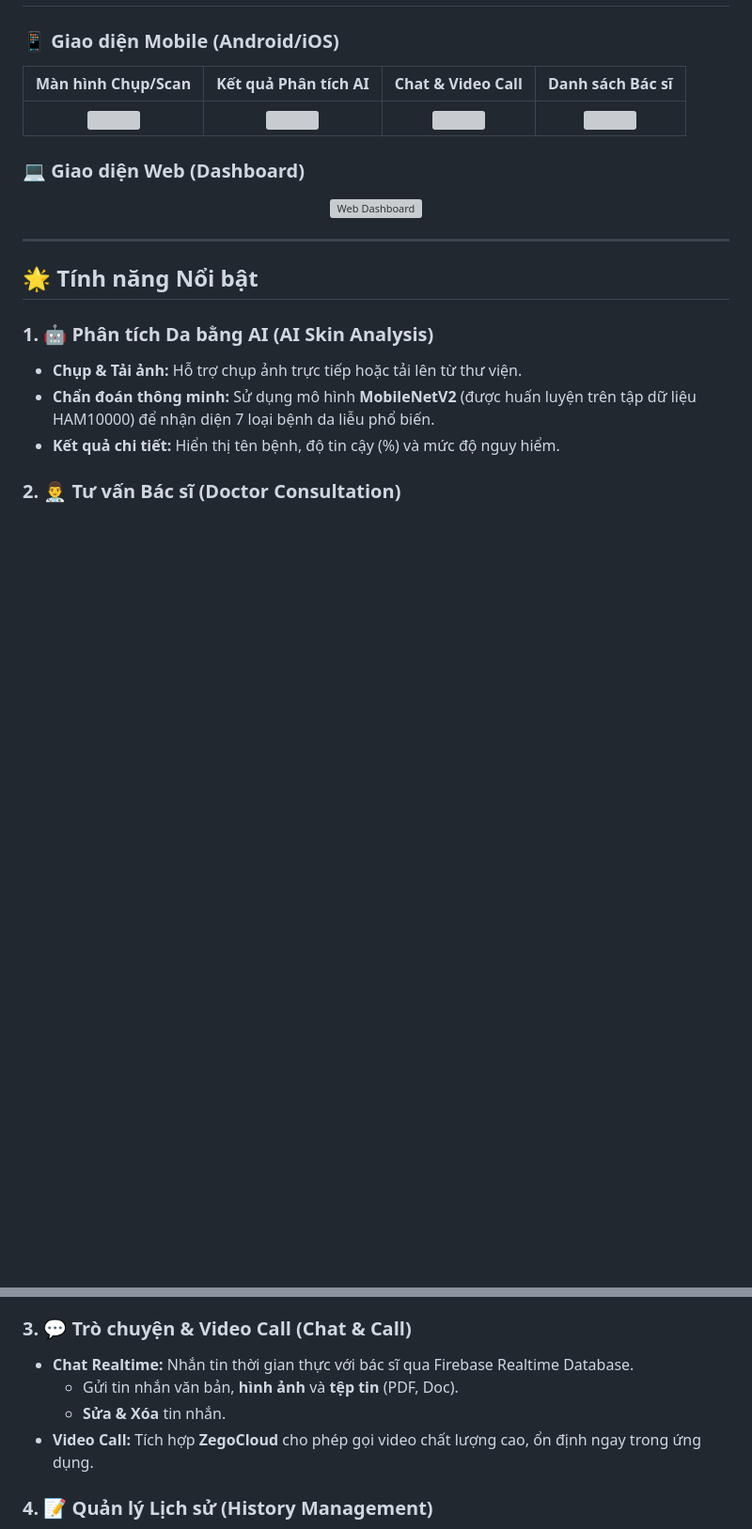
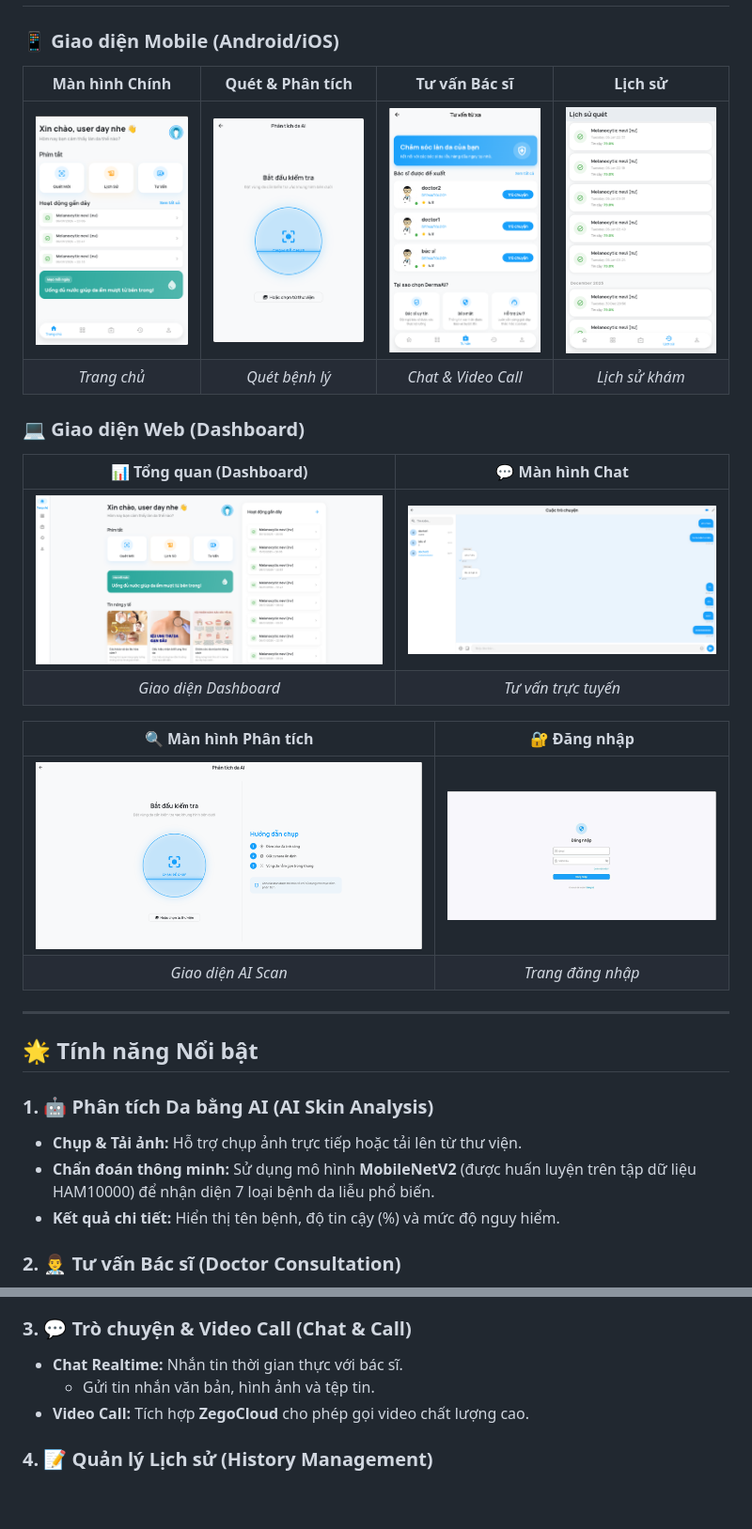
Before and after one commit to hongAn-dev/DermaAI, a Markdown page: README.md, 2 parts joined by grey strips. Shown at 94% size. Drawn GitHub-style; blank space fills up the shorter version; grey boxes are pictures that could not be loaded.

```diff
--- a/README.md
+++ b/README.md
@@ -12,14 +12,23 @@ DermaAI là ứng dụng đa nền tảng (Mobile & Web) thông minh giúp ngư
 ## 📸 Demo & Giao diện (Screenshots)
 
 ### 📱 Giao diện Mobile (Android/iOS)
-| Màn hình Chụp/Scan | Kết quả Phân tích AI | Chat & Video Call | Danh sách Bác sĩ |
-|:------------------:|:--------------------:|:-----------------:|:----------------:|
-| <img src="LINK_ANH_SCAN_CUA_BAN" width="200"> | <img src="LINK_ANH_KET_QUA_CUA_BAN" width="200"> | <img src="LINK_ANH_CHAT_CUA_BAN" width="200"> | <img src="LINK_ANH_BAC_SI_CUA_BAN" width="200"> |
+
+| Màn hình Chính | Quét & Phân tích | Tư vấn Bác sĩ | Lịch sử |
+|:---:|:---:|:---:|:---:|
+| <img src="assets/images/screenshots/mobile_home.png" width="200" alt="Home"> | <img src="assets/images/screenshots/mobile_scan.png" width="200" alt="Scan"> | <img src="assets/images/screenshots/mobile_consult.png" width="200" alt="Consult"> | <img src="assets/images/screenshots/mobile_history.png" width="200" alt="History"> |
+| *Trang chủ* | *Quét bệnh lý* | *Chat & Video Call* | *Lịch sử khám* |
 
 ### 💻 Giao diện Web (Dashboard)
-<div align="center">
-  <img src="LINK_ANH_WEB_TONG_QUAN_CUA_BAN" width="100%" alt="Web Dashboard">
-</div>
+
+| 📊 Tổng quan (Dashboard) | 💬 Màn hình Chat |
+|:---:|:---:|
+| <img src="assets/images/screenshots/web_home.png" width="100%" alt="Web Home"> | <img src="assets/images/screenshots/web-chat.png" width="100%" alt="Web Chat"> |
+| *Giao diện Dashboard* | *Tư vấn trực tuyến* |
+
+| **🔍 Màn hình Phân tích** | **🔐 Đăng nhập** |
+|:---:|:---:|
+| <img src="assets/images/screenshots/web-scan.png" width="100%" alt="Web Scan"> | <img src="assets/images/screenshots/login_web.png" width="100%" alt="Login Web"> |
+| *Giao diện AI Scan* | *Trang đăng nhập* |
 
 ---
 
@@ -36,10 +45,9 @@ DermaAI là ứng dụng đa nền tảng (Mobile & Web) thông minh giúp ngư
 * **Hồ sơ chi tiết:** Xem thông tin chi tiết của từng bác sĩ.
 
 ### 3. 💬 Trò chuyện & Video Call (Chat & Call)
-* **Chat Realtime:** Nhắn tin thời gian thực với bác sĩ qua Firebase Realtime Database.
-    * Gửi tin nhắn văn bản, **hình ảnh** và **tệp tin** (PDF, Doc).
-    * **Sửa & Xóa** tin nhắn.
-* **Video Call:** Tích hợp **ZegoCloud** cho phép gọi video chất lượng cao, ổn định ngay trong ứng dụng.
+* **Chat Realtime:** Nhắn tin thời gian thực với bác sĩ.
+    * Gửi tin nhắn văn bản, hình ảnh và tệp tin.
+* **Video Call:** Tích hợp **ZegoCloud** cho phép gọi video chất lượng cao.
 
 ### 4. 📝 Quản lý Lịch sử (History Management)
 * **Lưu trữ tự động:** Tự động lưu lại kết quả các lần quét da.
```
Also changed, not shown: other parts of README.md (+1 -7 lines).
